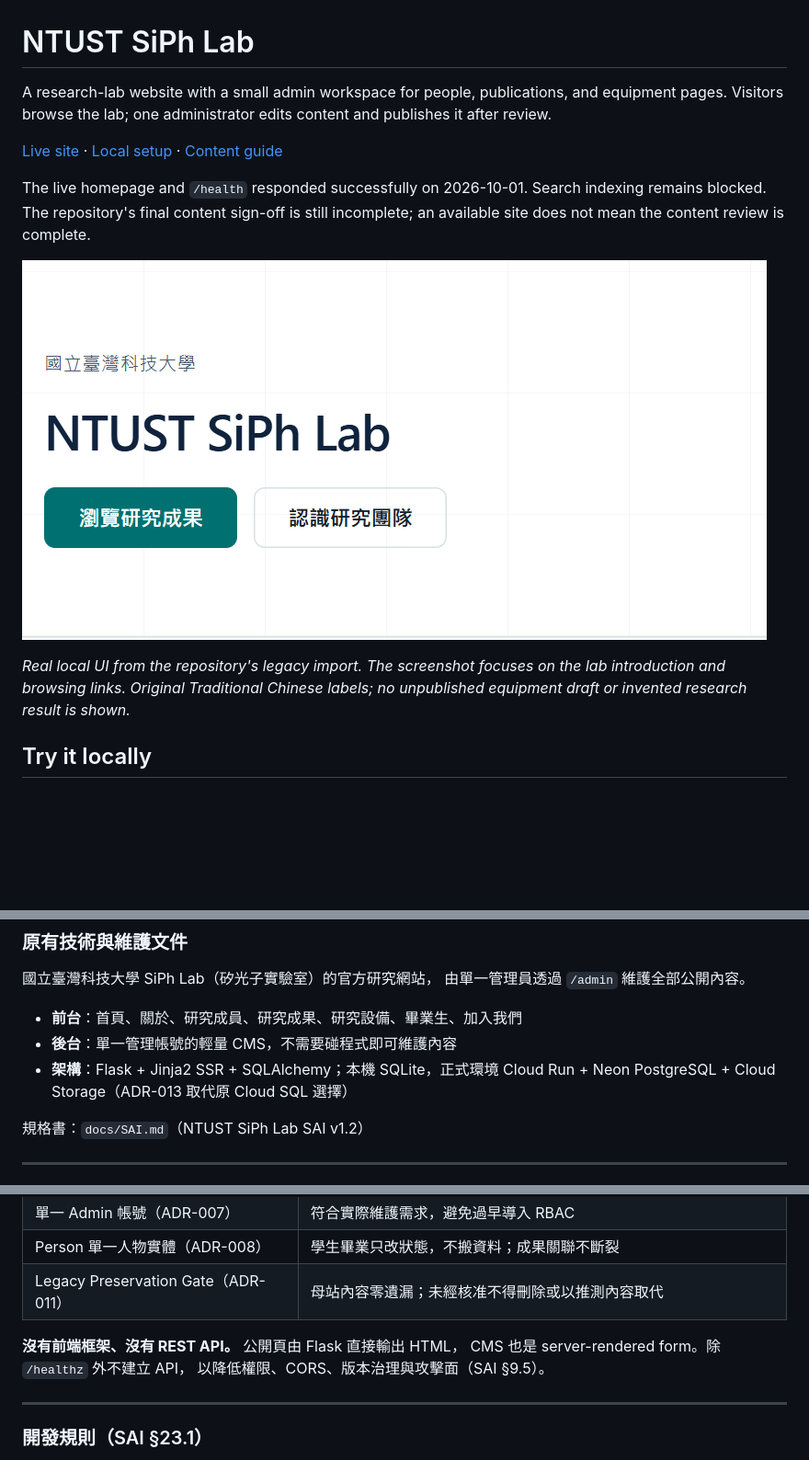
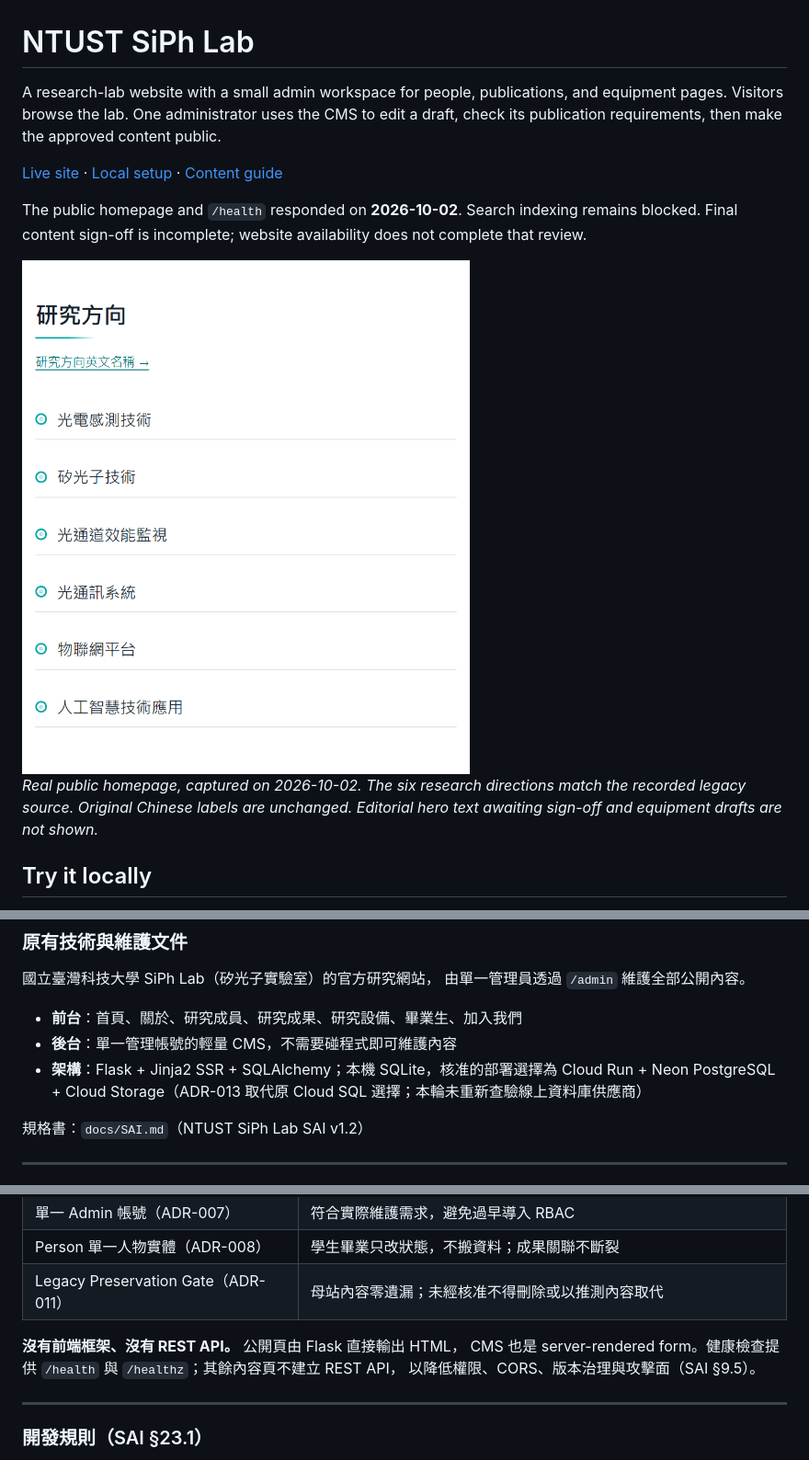
Before and after one commit to SpadesZ/ntust-siph-lab, a Markdown page: README.md, 3 parts joined by grey strips. Shown at 92% size. Rendered like a GitHub page; pictures changed too: docs/assets/lab-home.png; blank space fills up the shorter version.

```diff
--- a/README.md
+++ b/README.md
@@ -1,17 +1,20 @@
 # NTUST SiPh Lab
 
 A research-lab website with a small admin workspace for people, publications, and equipment pages.
-Visitors browse the lab; one administrator edits content and publishes it after review.
+Visitors browse the lab. One administrator uses the CMS to edit a draft, check
+its publication requirements, then make the approved content public.
 
 [Live site](https://ntust-siph-lab-105924420674.asia-east1.run.app) · [Local setup](#try-it-locally) · [Content guide](docs/content-guide.md)
 
-The live homepage and `/health` responded successfully on 2026-10-01. Search indexing remains blocked. The repository's final content sign-off is still incomplete; an available site does not mean the content review is complete.
+The public homepage and `/health` responded on **2026-10-02**. Search indexing
+remains blocked. Final content sign-off is incomplete; website availability
+does not complete that review.
 
-![Actual local lab homepage hero with the lab's research introduction](docs/assets/lab-home.png)
+<img src="docs/assets/lab-home.png" alt="Actual public homepage section showing six source-checked research directions" width="540">
 
-*Real local UI from the repository's legacy import. The screenshot focuses on
-the lab introduction and browsing links. Original Traditional Chinese labels;
-no unpublished equipment draft or invented research result is shown.*
+*Real public homepage, captured on 2026-10-02. The six research directions
+match the recorded legacy source. Original Chinese labels are unchanged.
+Editorial hero text awaiting sign-off and equipment drafts are not shown.*
 
 ## Try it locally
 
@@ -49,7 +52,7 @@ The existing technical notes and operating rules follow in Traditional Chinese.
 
 - **前台**：首頁、關於、研究成員、研究成果、研究設備、畢業生、加入我們
 - **後台**：單一管理帳號的輕量 CMS，不需要碰程式即可維護內容
-- **架構**：Flask + Jinja2 SSR + SQLAlchemy；本機 SQLite，正式環境 Cloud Run + Neon PostgreSQL + Cloud Storage（ADR-013 取代原 Cloud SQL 選擇）
+- **架構**：Flask + Jinja2 SSR + SQLAlchemy；本機 SQLite，核准的部署選擇為 Cloud Run + Neon PostgreSQL + Cloud Storage（ADR-013 取代原 Cloud SQL 選擇；本輪未重新查驗線上資料庫供應商）
 
 規格書：`docs/SAI.md`（NTUST SiPh Lab SAI v1.2）
 
@@ -155,7 +158,7 @@ tests/                   單元／路由／安全／SEO／a11y／可攜性測試
 | Legacy Preservation Gate（ADR-011） | 母站內容零遺漏；未經核准不得刪除或以推測內容取代 |
 
 **沒有前端框架、沒有 REST API。** 公開頁由 Flask 直接輸出 HTML，
-CMS 也是 server-rendered form。除 `/healthz` 外不建立 API，
+CMS 也是 server-rendered form。健康檢查提供 `/health` 與 `/healthz`；其餘內容頁不建立 REST API，
 以降低權限、CORS、版本治理與攻擊面（SAI §9.5）。
 
 ---
```
Also changed, not shown: other parts of README.md (+1 -1 lines), docs/assets/README.md (+11 -8 lines).
